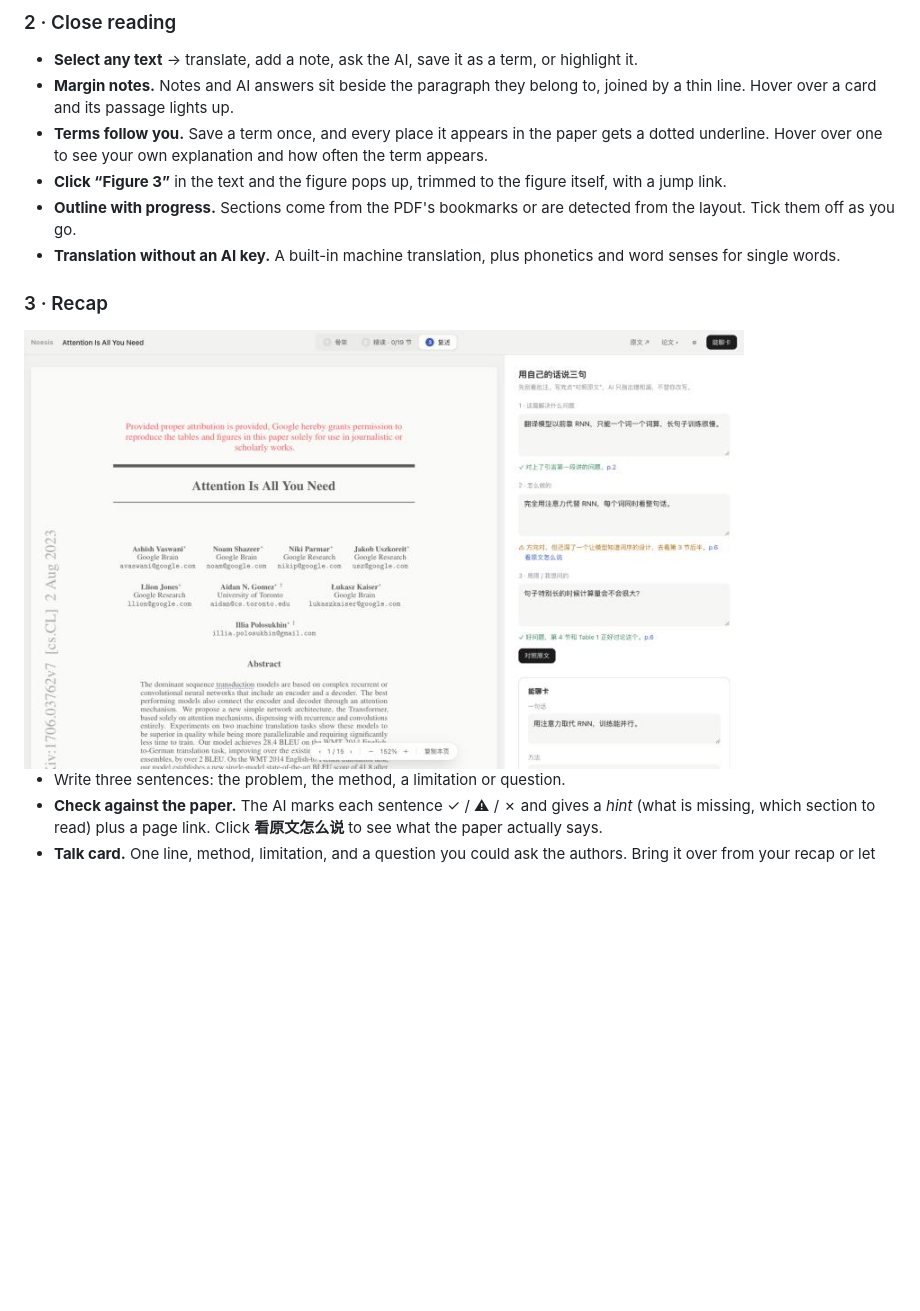
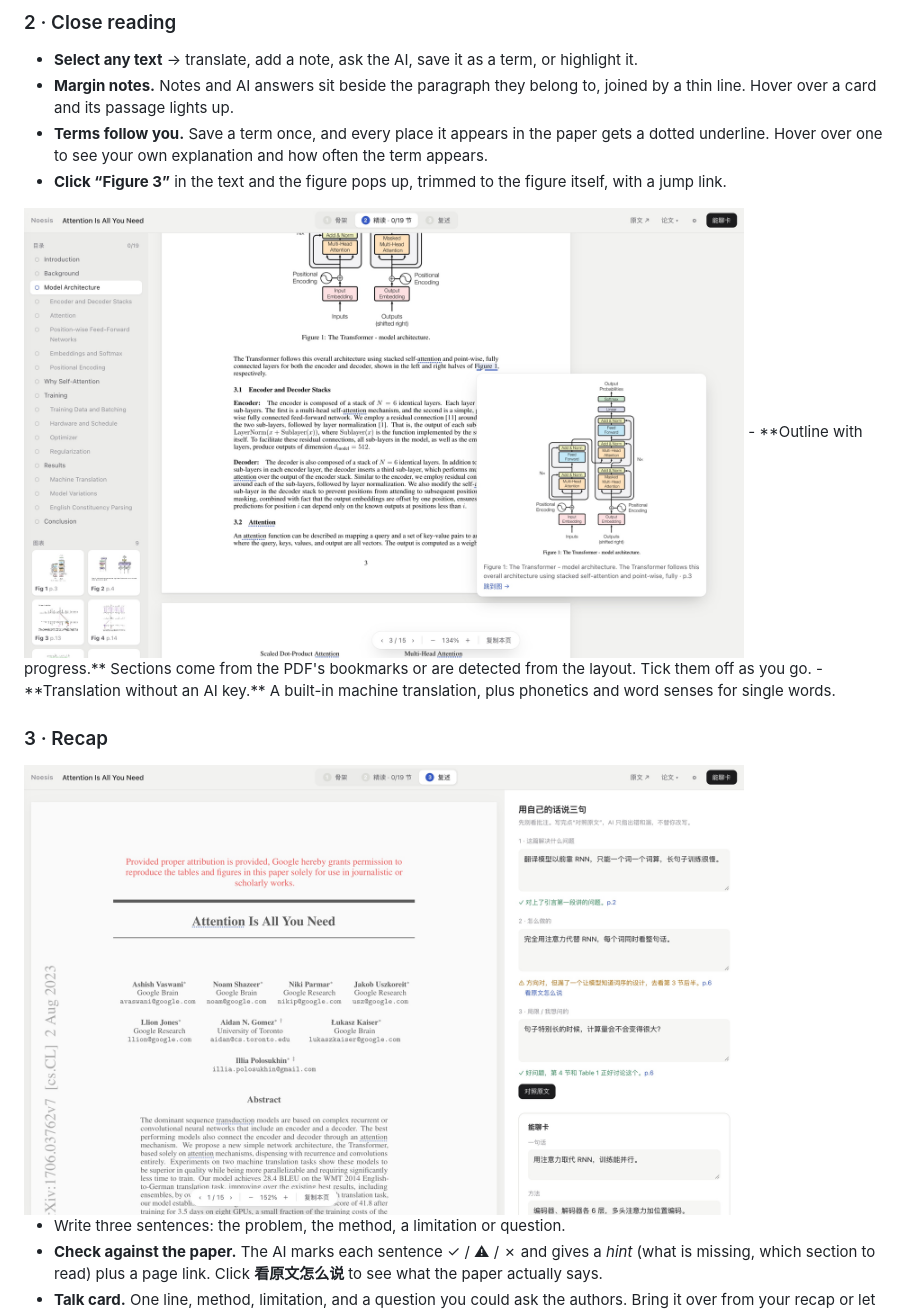
Before and after one commit to Rexxall/noesis-paper-companion, a Markdown page: README.md, the part around the change. GitHub-like rendering; pictures changed too: docs/screenshots/figure.jpg (added), docs/screenshots/recap.jpg; blank space fills up the shorter version.

Commit message:
Update README screenshots

```diff
--- a/README.md
+++ b/README.md
@@ -33,6 +33,8 @@ Noesis keeps everything on the paper. It walks you through three passes: get the
 - **Margin notes.** Notes and AI answers sit beside the paragraph they belong to, joined by a thin line. Hover over a card and its passage lights up.
 - **Terms follow you.** Save a term once, and every place it appears in the paper gets a dotted underline. Hover over one to see your own explanation and how often the term appears.
 - **Click “Figure 3”** in the text and the figure pops up, trimmed to the figure itself, with a jump link.
+
+<img src="docs/screenshots/figure.jpg" alt="Clicking a figure reference in the text opens a trimmed preview of the figure" width="720">
 - **Outline with progress.** Sections come from the PDF's bookmarks or are detected from the layout. Tick them off as you go.
 - **Translation without an AI key.** A built-in machine translation, plus phonetics and word senses for single words.
 
```
Also changed, not shown: docs/screenshots/close-reading.jpg, docs/screenshots/dark.jpg, docs/screenshots/skeleton.jpg.
